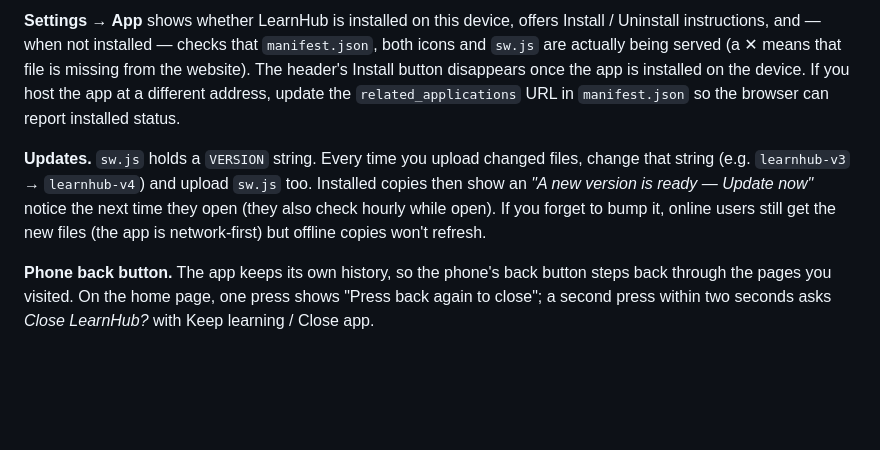
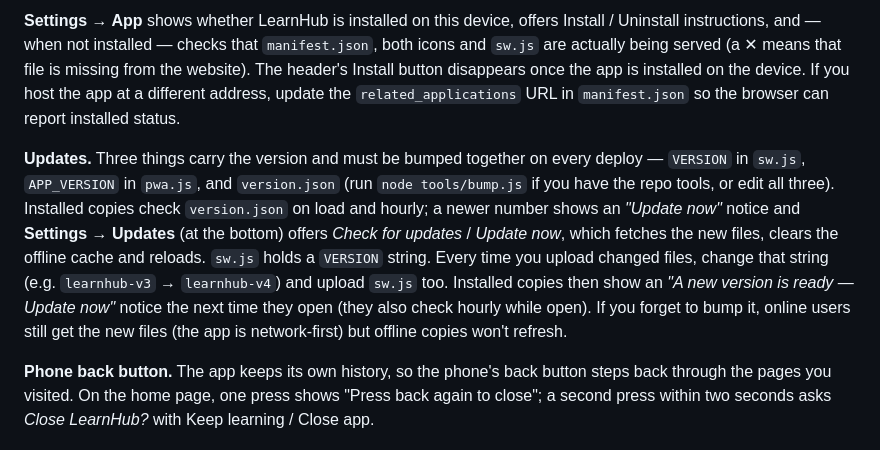
Before and after one commit to jonresendes/the-academy, a Markdown page: README.md, the part around the change. Rendered like a GitHub page; blank space fills up the shorter version.

```diff
--- a/README.md
+++ b/README.md
@@ -43,7 +43,7 @@ The app is a Progressive Web App. On Android Chrome and desktop Chrome/Edge an *
 
 **Settings → App** shows whether LearnHub is installed on this device, offers Install / Uninstall instructions, and — when not installed — checks that `manifest.json`, both icons and `sw.js` are actually being served (a ✕ means that file is missing from the website). The header's Install button disappears once the app is installed on the device. If you host the app at a different address, update the `related_applications` URL in `manifest.json` so the browser can report installed status.
 
-**Updates.** `sw.js` holds a `VERSION` string. Every time you upload changed files, change that string (e.g. `learnhub-v3` → `learnhub-v4`) and upload `sw.js` too. Installed copies then show an *"A new version is ready — Update now"* notice the next time they open (they also check hourly while open). If you forget to bump it, online users still get the new files (the app is network-first) but offline copies won't refresh.
+**Updates.** Three things carry the version and must be bumped together on every deploy — `VERSION` in `sw.js`, `APP_VERSION` in `pwa.js`, and `version.json` (run `node tools/bump.js` if you have the repo tools, or edit all three). Installed copies check `version.json` on load and hourly; a newer number shows an *"Update now"* notice and **Settings → Updates** (at the bottom) offers *Check for updates* / *Update now*, which fetches the new files, clears the offline cache and reloads. `sw.js` holds a `VERSION` string. Every time you upload changed files, change that string (e.g. `learnhub-v3` → `learnhub-v4`) and upload `sw.js` too. Installed copies then show an *"A new version is ready — Update now"* notice the next time they open (they also check hourly while open). If you forget to bump it, online users still get the new files (the app is network-first) but offline copies won't refresh.
 
 **Phone back button.** The app keeps its own history, so the phone's back button steps back through the pages you visited. On the home page, one press shows "Press back again to close"; a second press within two seconds asks *Close LearnHub?* with Keep learning / Close app.
 
```
